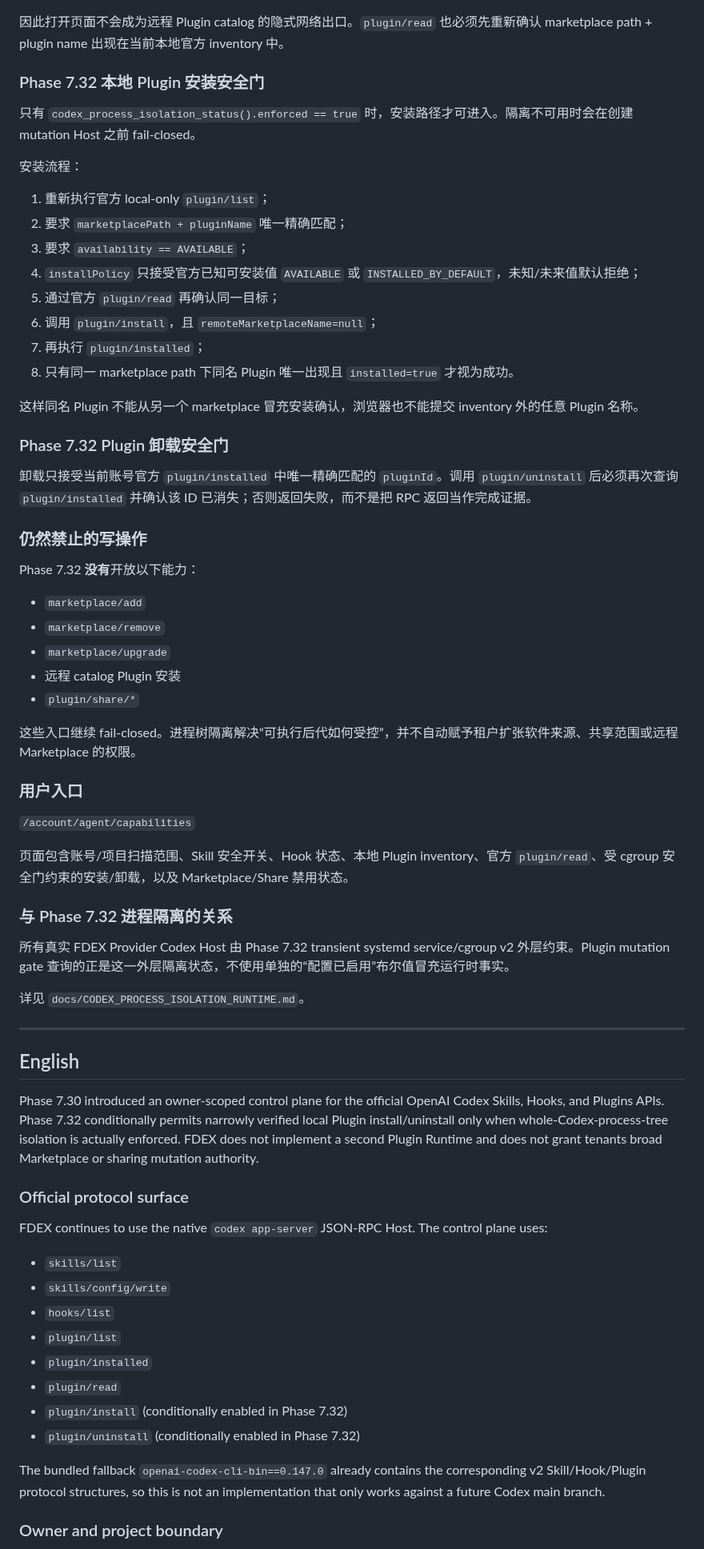
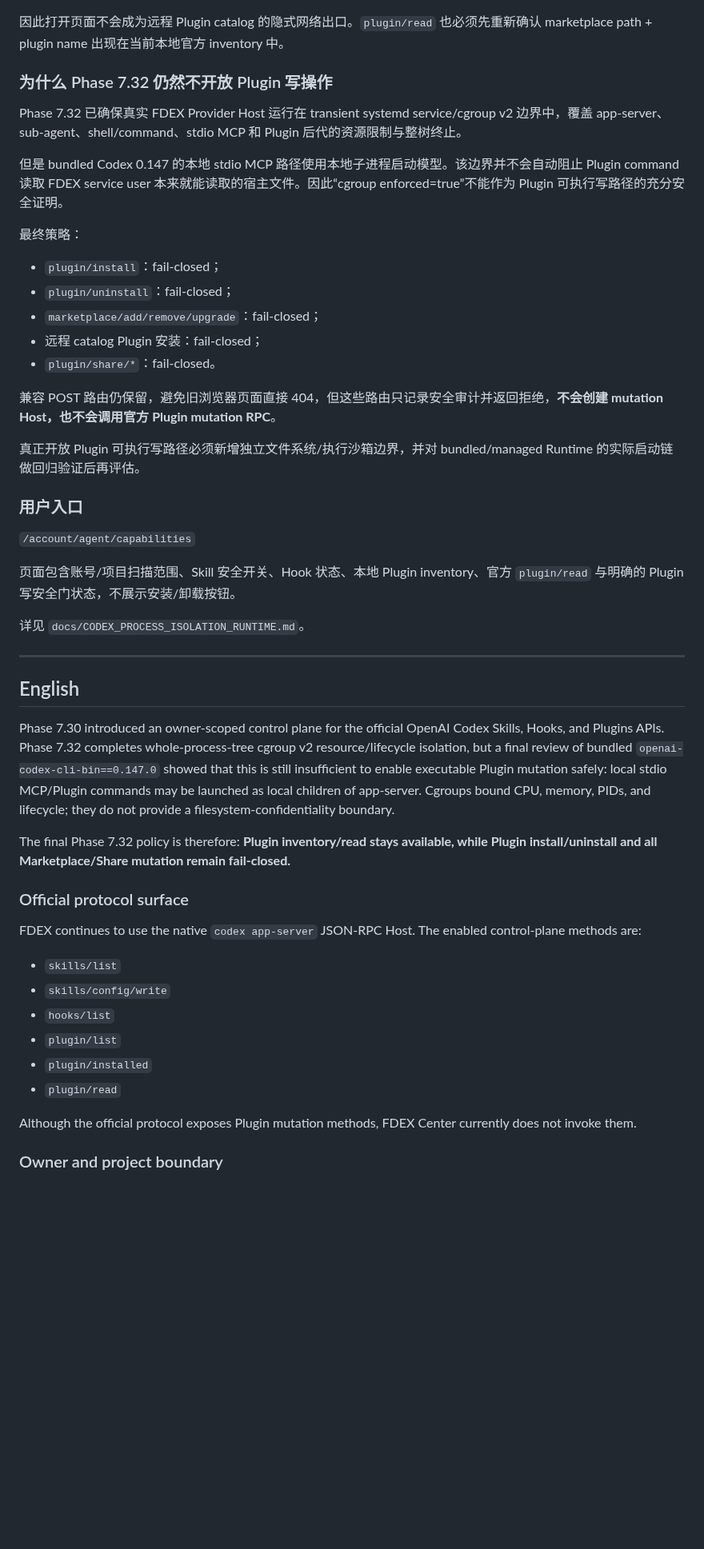
Before and after one commit to b8vipvip/fdex, a Markdown page: docs/CODEX_CAPABILITY_CONTROL.md, the part around one of its changes. Shown at 80% size. GitHub-like rendering; blank space fills up the shorter version.

Commit message:
Phase 7.32: document Plugin writes as fail-closed

```diff
--- a/docs/CODEX_CAPABILITY_CONTROL.md
+++ b/docs/CODEX_CAPABILITY_CONTROL.md
@@ -46,48 +46,29 @@ FDEX 展示 `hooks/list`，但不提供绕过官方安全模型创建任意 comm
 
 因此打开页面不会成为远程 Plugin catalog 的隐式网络出口。`plugin/read` 也必须先重新确认 marketplace path + plugin name 出现在当前本地官方 inventory 中。
 
-### Phase 7.32 本地 Plugin 安装安全门
+### 为什么 Phase 7.32 仍然不开放 Plugin 写操作
 
-只有 `codex_process_isolation_status().enforced == true` 时，安装路径才可进入。隔离不可用时会在创建 mutation Host 之前 fail-closed。
+Phase 7.32 已确保真实 FDEX Provider Host 运行在 transient systemd service/cgroup v2 边界中，覆盖 app-server、sub-agent、shell/command、stdio MCP 和 Plugin 后代的资源限制与整树终止。
 
-安装流程：
+但是 bundled Codex 0.147 的本地 stdio MCP 路径使用本地子进程启动模型。该边界并不会自动阻止 Plugin command 读取 FDEX service user 本来就能读取的宿主文件。因此“cgroup enforced=true”不能作为 Plugin 可执行写路径的充分安全证明。
 
-1. 重新执行官方 local-only `plugin/list`；
-2. 要求 `marketplacePath + pluginName` 唯一精确匹配；
-3. 要求 `availability == AVAILABLE`；
-4. `installPolicy` 只接受官方已知可安装值 `AVAILABLE` 或 `INSTALLED_BY_DEFAULT`，未知/未来值默认拒绝；
-5. 通过官方 `plugin/read` 再确认同一目标；
-6. 调用 `plugin/install`，且 `remoteMarketplaceName=null`；
-7. 再执行 `plugin/installed`；
-8. 只有同一 marketplace path 下同名 Plugin 唯一出现且 `installed=true` 才视为成功。
+最终策略：
 
-这样同名 Plugin 不能从另一个 marketplace 冒充安装确认，浏览器也不能提交 inventory 外的任意 Plugin 名称。
+- `plugin/install`：fail-closed；
+- `plugin/uninstall`：fail-closed；
+- `marketplace/add/remove/upgrade`：fail-closed；
+- 远程 catalog Plugin 安装：fail-closed；
+- `plugin/share/*`：fail-closed。
 
-### Phase 7.32 Plugin 卸载安全门
+兼容 POST 路由仍保留，避免旧浏览器页面直接 404，但这些路由只记录安全审计并返回拒绝，**不会创建 mutation Host，也不会调用官方 Plugin mutation RPC**。
 
-卸载只接受当前账号官方 `plugin/installed` 中唯一精确匹配的 `pluginId`。调用 `plugin/uninstall` 后必须再次查询 `plugin/installed` 并确认该 ID 已消失；否则返回失败，而不是把 RPC 返回当作完成证据。
-
-### 仍然禁止的写操作
-
-Phase 7.32 **没有**开放以下能力：
-
-- `marketplace/add`
-- `marketplace/remove`
-- `marketplace/upgrade`
-- 远程 catalog Plugin 安装
-- `plugin/share/*`
-
-这些入口继续 fail-closed。进程树隔离解决“可执行后代如何受控”，并不自动赋予租户扩张软件来源、共享范围或远程 Marketplace 的权限。
+真正开放 Plugin 可执行写路径必须新增独立文件系统/执行沙箱边界，并对 bundled/managed Runtime 的实际启动链做回归验证后再评估。
 
 ### 用户入口
 
 `/account/agent/capabilities`
 
-页面包含账号/项目扫描范围、Skill 安全开关、Hook 状态、本地 Plugin inventory、官方 `plugin/read`、受 cgroup 安全门约束的安装/卸载，以及 Marketplace/Share 禁用状态。
-
-### 与 Phase 7.32 进程隔离的关系
-
-所有真实 FDEX Provider Codex Host 由 Phase 7.32 transient systemd service/cgroup v2 外层约束。Plugin mutation gate 查询的正是这一外层隔离状态，不使用单独的“配置已启用”布尔值冒充运行时事实。
+页面包含账号/项目扫描范围、Skill 安全开关、Hook 状态、本地 Plugin inventory、官方 `plugin/read` 与明确的 Plugin 写安全门状态，不展示安装/卸载按钮。
 
 详见 `docs/CODEX_PROCESS_ISOLATION_RUNTIME.md`。
 
@@ -95,11 +76,13 @@ Phase 7.32 **没有**开放以下能力：
 
 ## English
 
-Phase 7.30 introduced an owner-scoped control plane for the official OpenAI Codex Skills, Hooks, and Plugins APIs. Phase 7.32 conditionally permits narrowly verified local Plugin install/uninstall only when whole-Codex-process-tree isolation is actually enforced. FDEX does not implement a second Plugin Runtime and does not grant tenants broad Marketplace or sharing mutation authority.
+Phase 7.30 introduced an owner-scoped control plane for the official OpenAI Codex Skills, Hooks, and Plugins APIs. Phase 7.32 completes whole-process-tree cgroup v2 resource/lifecycle isolation, but a final review of bundled `openai-codex-cli-bin==0.147.0` showed that this is still insufficient to enable executable Plugin mutation safely: local stdio MCP/Plugin commands may be launched as local children of app-server. Cgroups bound CPU, memory, PIDs, and lifecycle; they do not provide a filesystem-confidentiality boundary.
+
+The final Phase 7.32 policy is therefore: **Plugin inventory/read stays available, while Plugin install/uninstall and all Marketplace/Share mutation remain fail-closed.**
 
 ### Official protocol surface
 
-FDEX continues to use the native `codex app-server` JSON-RPC Host. The control plane uses:
+FDEX continues to use the native `codex app-server` JSON-RPC Host. The enabled control-plane methods are:
 
 - `skills/list`
 - `skills/config/write`
@@ -107,10 +90,8 @@ FDEX continues to use the native `codex app-server` JSON-RPC Host. The control p
 - `plugin/list`
 - `plugin/installed`
 - `plugin/read`
-- `plugin/install` (conditionally enabled in Phase 7.32)
-- `plugin/uninstall` (conditionally enabled in Phase 7.32)
 
-The bundled fallback `openai-codex-cli-bin==0.147.0` already contains the corresponding v2 Skill/Hook/Plugin protocol structures, so this is not an implementation that only works against a future Codex main branch.
+Although the official protocol exposes Plugin mutation methods, FDEX Center currently does not invoke them.
 
 ### Owner and project boundary
 
```
Also changed, not shown: other parts of docs/CODEX_CAPABILITY_CONTROL.md (+21 -49 lines).
